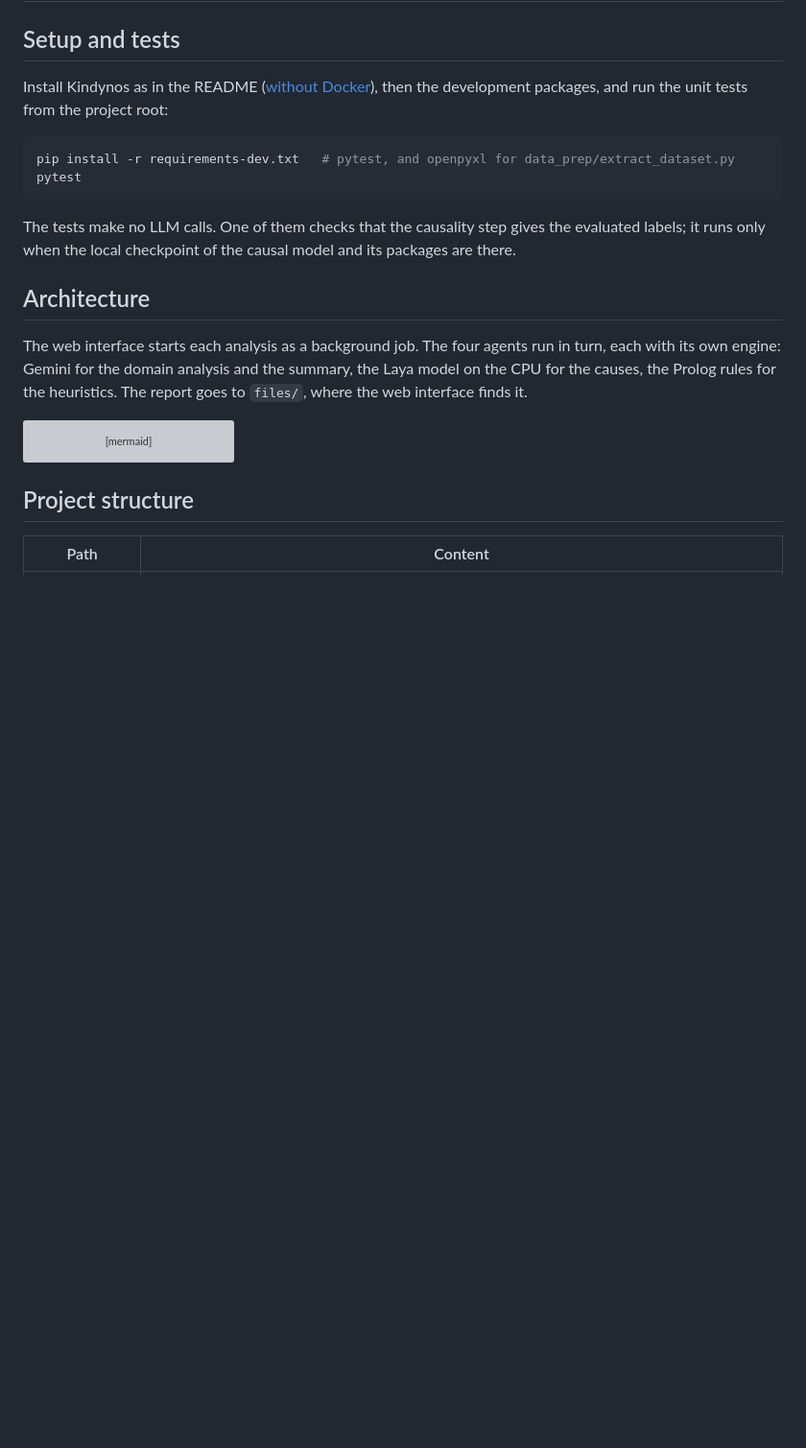
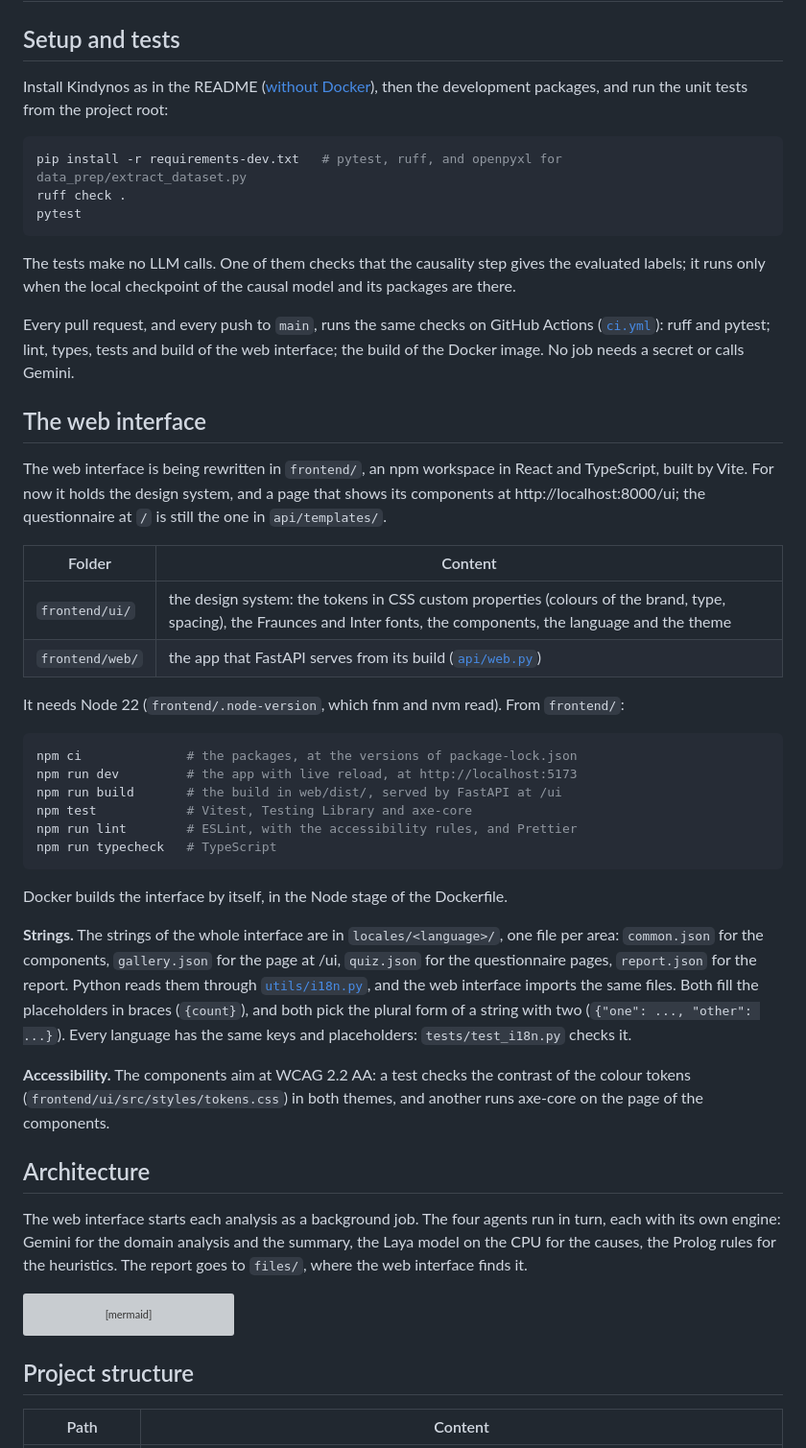
Before and after one commit to 6MicheleStingo9/AREA, a Markdown page: docs/development.md, the part around one of its changes. Shown at 96% size. GitHub-like rendering; blank space fills up the shorter version; grey boxes are pictures that could not be loaded.

Commit message:
docs: the web interface, its strings and the CI in development.md
Co-Authored-By: Claude Opus 5.5 <noreply@anthropic.com>

````diff
--- a/docs/development.md
+++ b/docs/development.md
@@ -6,12 +6,52 @@ Install Kindynos as in the README ([without Docker](../README.md#without-docker)
 packages, and run the unit tests from the project root:
 
 ```bash
-pip install -r requirements-dev.txt   # pytest, and openpyxl for data_prep/extract_dataset.py
+pip install -r requirements-dev.txt   # pytest, ruff, and openpyxl for data_prep/extract_dataset.py
+ruff check .
 pytest
 ```
 
 The tests make no LLM calls. One of them checks that the causality step gives the evaluated labels; it
 runs only when the local checkpoint of the causal model and its packages are there.
+
+Every pull request, and every push to `main`, runs the same checks on GitHub Actions
+([`ci.yml`](../.github/workflows/ci.yml)): ruff and pytest; lint, types, tests and build of the web
+interface; the build of the Docker image. No job needs a secret or calls Gemini.
+
+## The web interface
+
+The web interface is being rewritten in `frontend/`, an npm workspace in React and TypeScript, built by
+Vite. For now it holds the design system, and a page that shows its components at
+http://localhost:8000/ui; the questionnaire at `/` is still the one in `api/templates/`.
+
+| Folder | Content |
+|---|---|
+| `frontend/ui/` | the design system: the tokens in CSS custom properties (colours of the brand, type, spacing), the Fraunces and Inter fonts, the components, the language and the theme |
+| `frontend/web/` | the app that FastAPI serves from its build ([`api/web.py`](../api/web.py)) |
+
+It needs Node 22 (`frontend/.node-version`, which fnm and nvm read). From `frontend/`:
+
+```bash
+npm ci              # the packages, at the versions of package-lock.json
+npm run dev         # the app with live reload, at http://localhost:5173
+npm run build       # the build in web/dist/, served by FastAPI at /ui
+npm test            # Vitest, Testing Library and axe-core
+npm run lint        # ESLint, with the accessibility rules, and Prettier
+npm run typecheck   # TypeScript
+```
+
+Docker builds the interface by itself, in the Node stage of the Dockerfile.
+
+**Strings.** The strings of the whole interface are in `locales/<language>/`, one file per area:
+`common.json` for the components, `gallery.json` for the page at /ui, `quiz.json` for the questionnaire
+pages, `report.json` for the report. Python reads them through [`utils/i18n.py`](../utils/i18n.py), and the
+web interface imports the same files. Both fill the placeholders in braces (`{count}`), and both pick
+the plural form of a string with two (`{"one": ..., "other": ...}`). Every language has the same keys
+and placeholders: `tests/test_i18n.py` checks it.
+
+**Accessibility.** The components aim at WCAG 2.2 AA: a test checks the contrast of the colour tokens
+(`frontend/ui/src/styles/tokens.css`) in both themes, and another runs axe-core on the page of the
+components.
 
 ## Architecture
 
````
Also changed, not shown: other parts of docs/development.md (+5 -3 lines).
